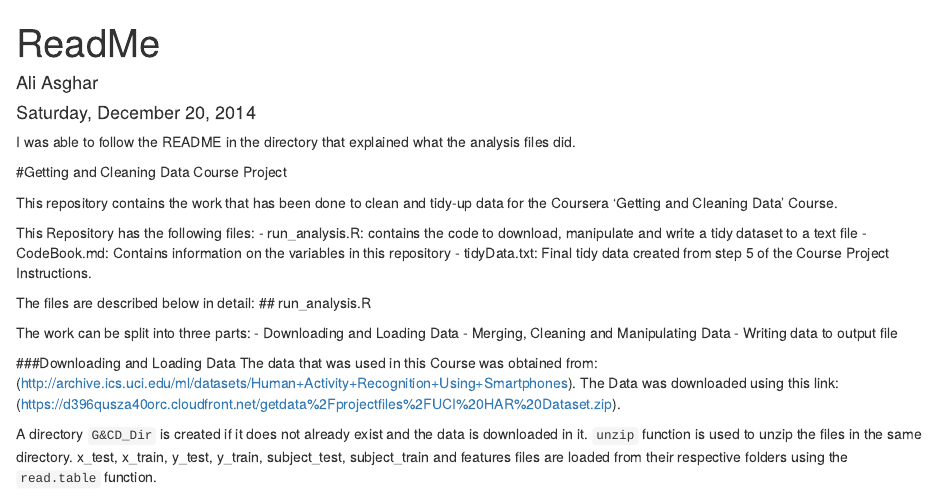
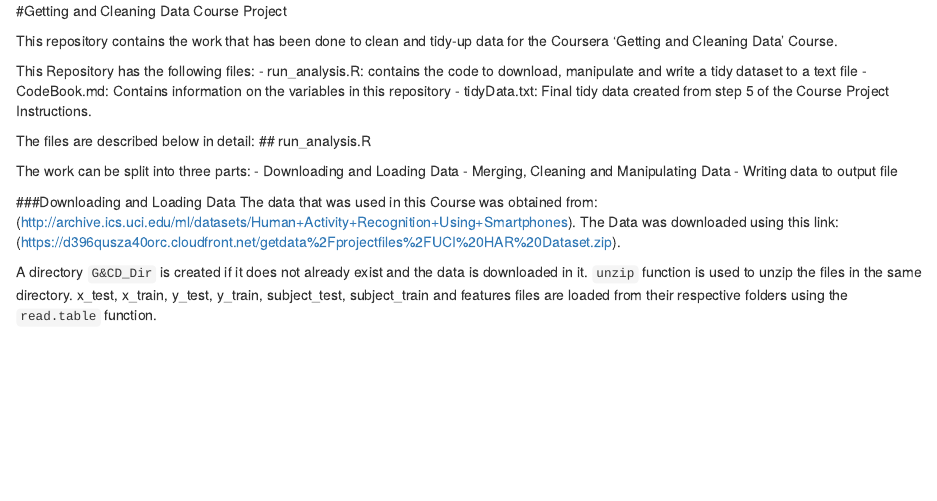
Before and after one commit to aasghar/Getting---Cleaning-Data-Course-Project, an R Markdown document (ReadMe.Rmd): the page in a window 1100 px wide, from its top. Rendered offline with R 4.5, knitr and Pandoc, with nearby package versions; some code elsewhere in the file could not run offline.

Commit message:
Final Commit

```diff
--- a/ReadMe.Rmd
+++ b/ReadMe.Rmd
@@ -1,11 +1,4 @@
----
-title: "ReadMe"
-author: "Ali Asghar"
-date: "Saturday, December 20, 2014"
-output: html_document
----
 
-I was able to follow the README in the directory that explained what the analysis files did.
 
 #Getting and Cleaning Data Course Project
 
```
